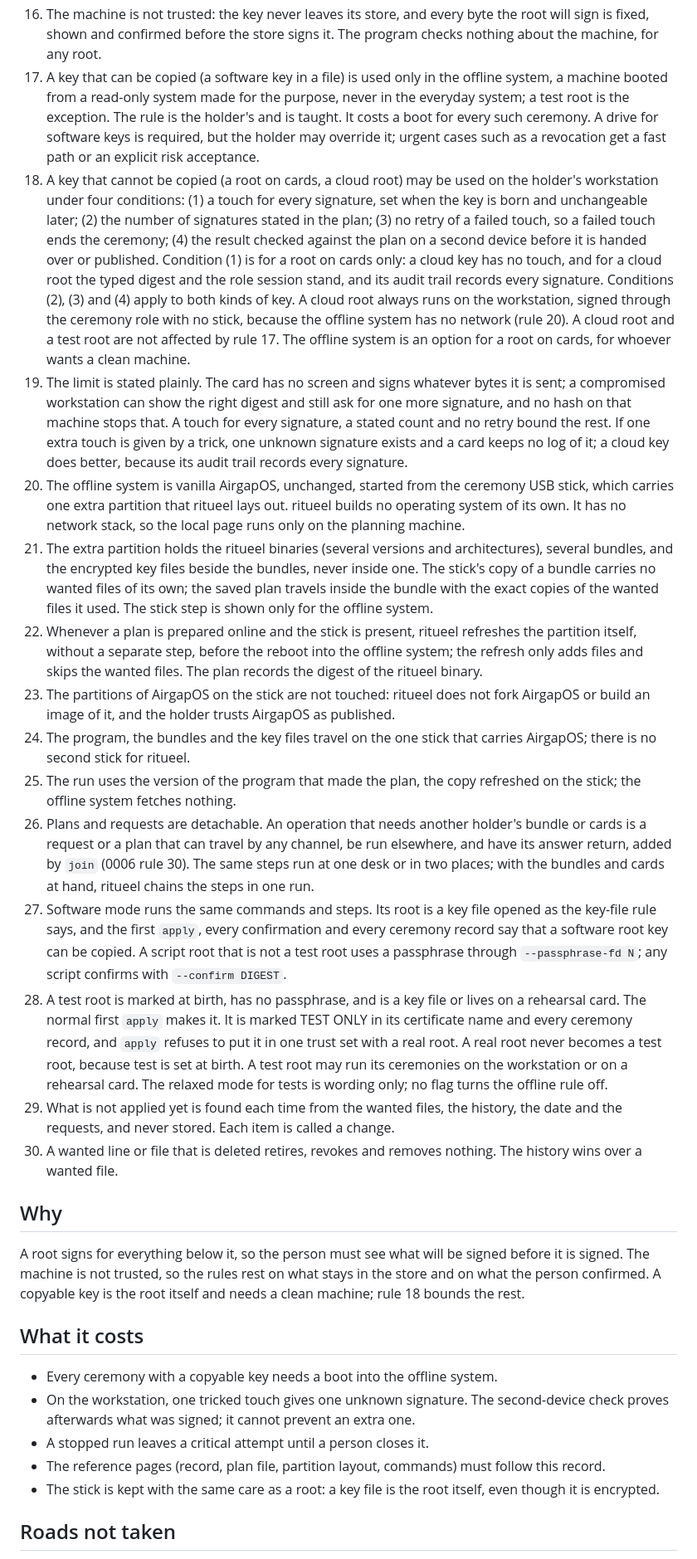
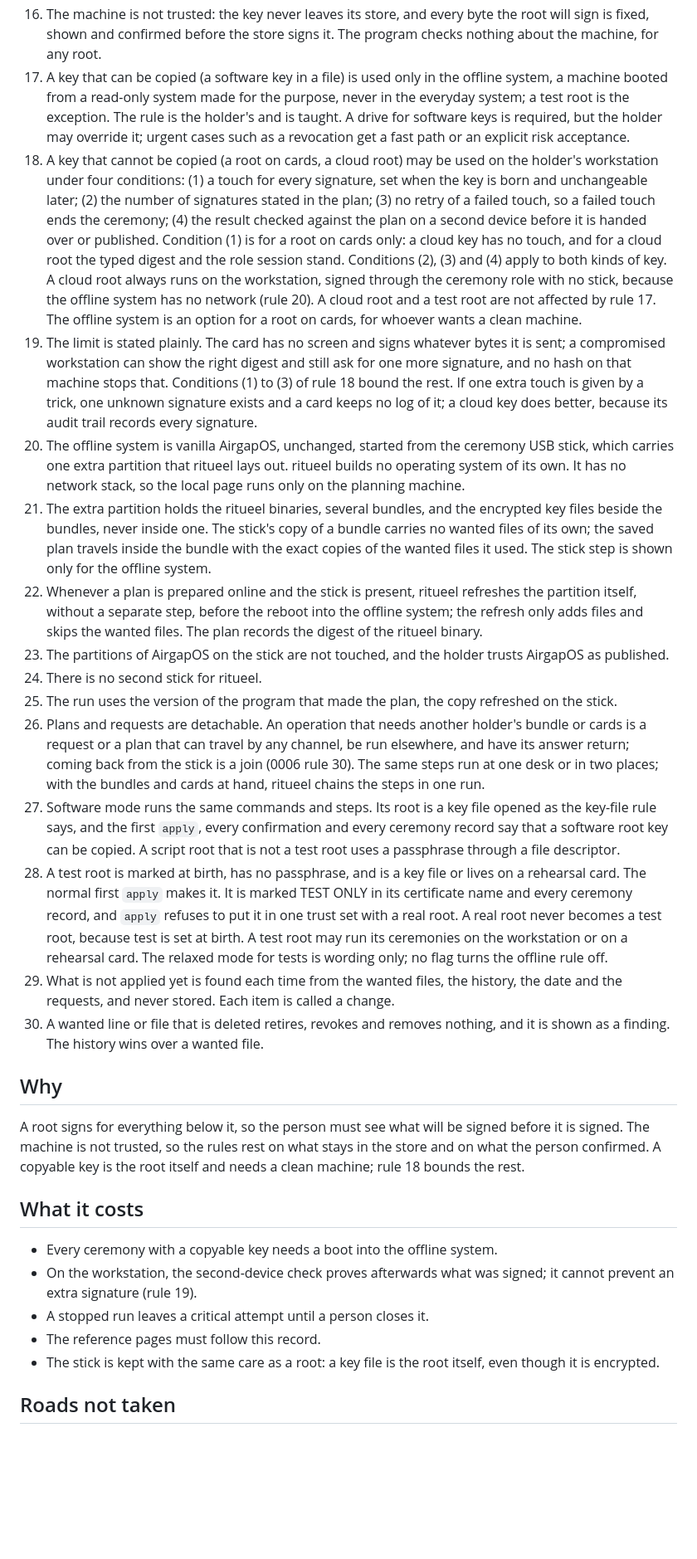
Before and after one commit to truvity/ritueel, a Markdown page: docs/decisions/0005-a-ceremony-and-where-it-runs.md, the part around one of its changes. Shown at 83% size. Drawn GitHub-style; blank space fills up the shorter version.

Commit message:
docs(decisions): bring record 0005 back to its earlier size and fold the deleted line into rule 30
Rule 30: a deleted wanted line or file is also shown as a finding; the Proposed line with issue 133 is removed, no new issue.
Rule 2: what the record holds moves to the ceremony record page (rule 6 of 0006).
Rule 4: the plan's members are linked to the ceremony record page, The plan.
Rule 5: the member list moves to the same page; 'as derived' reworded; 'of the second milestone' left out.
Rule 9: artifact names and the record are reworded with a cite to 0006 rules 6 and 29.
Rule 11: the list of what apply renews is left out; the cited rules decide each.
Rule 14: the reason code policy moves to the command reference.
Rule 17: a sentence of cost is left out (kept in What it costs).
Rule 18: the audit trail sentence is said once, in rule 19.
Rule 19: cites conditions 1 to 3 of rule 18.
Rule 21: the list of binary versions is shortened.
Rules 23, 24, 25: shorter wording, same meaning.
Rule 26: coming back from the stick is a join (0006 rule 30).
Rule 27: the passphrase flag and the confirm flag stay on the command reference.
What it costs: two lines are said once.

Co-Authored-By: Claude <noreply@anthropic.com>

```diff
--- a/docs/decisions/0005-a-ceremony-and-where-it-runs.md
+++ b/docs/decisions/0005-a-ceremony-and-where-it-runs.md
@@ -22,19 +22,19 @@
 15. `new` makes the folder and the starter wanted files and touches no card. The first `apply` makes the root keys, the revocation signature of each primary and the first trust set: two keys of each root by default, both cards present; a cloud root or a personal bundle has one key. It obtains, verifies and stores the attestation of each root key, and prints the accepted limit of the store; the ceremony record says it was shown.
 16. The machine is not trusted: the key never leaves its store, and every byte the root will sign is fixed, shown and confirmed before the store signs it. The program checks nothing about the machine, for any root.
-17. A key that can be copied (a software key in a file) is used only in the offline system, a machine booted from a read-only system made for the purpose, never in the everyday system; a test root is the exception. The rule is the holder's and is taught. It costs a boot for every such ceremony. A drive for software keys is required, but the holder may override it; urgent cases such as a revocation get a fast path or an explicit risk acceptance.
-18. A key that cannot be copied (a root on cards, a cloud root) may be used on the holder's workstation under four conditions: (1) a touch for every signature, set when the key is born and unchangeable later; (2) the number of signatures stated in the plan; (3) no retry of a failed touch, so a failed touch ends the ceremony; (4) the result checked against the plan on a second device before it is handed over or published. Condition (1) is for a root on cards only: a cloud key has no touch, and for a cloud root the typed digest and the role session stand, and its audit trail records every signature. Conditions (2), (3) and (4) apply to both kinds of key. A cloud root always runs on the workstation, signed through the ceremony role with no stick, because the offline system has no network (rule 20). A cloud root and a test root are not affected by rule 17. The offline system is an option for a root on cards, for whoever wants a clean machine.
-19. The limit is stated plainly. The card has no screen and signs whatever bytes it is sent; a compromised workstation can show the right digest and still ask for one more signature, and no hash on that machine stops that. A touch for every signature, a stated count and no retry bound the rest. If one extra touch is given by a trick, one unknown signature exists and a card keeps no log of it; a cloud key does better, because its audit trail records every signature.
+17. A key that can be copied (a software key in a file) is used only in the offline system, a machine booted from a read-only system made for the purpose, never in the everyday system; a test root is the exception. The rule is the holder's and is taught. A drive for software keys is required, but the holder may override it; urgent cases such as a revocation get a fast path or an explicit risk acceptance.
+18. A key that cannot be copied (a root on cards, a cloud root) may be used on the holder's workstation under four conditions: (1) a touch for every signature, set when the key is born and unchangeable later; (2) the number of signatures stated in the plan; (3) no retry of a failed touch, so a failed touch ends the ceremony; (4) the result checked against the plan on a second device before it is handed over or published. Condition (1) is for a root on cards only: a cloud key has no touch, and for a cloud root the typed digest and the role session stand. Conditions (2), (3) and (4) apply to both kinds of key. A cloud root always runs on the workstation, signed through the ceremony role with no stick, because the offline system has no network (rule 20). A cloud root and a test root are not affected by rule 17. The offline system is an option for a root on cards, for whoever wants a clean machine.
+19. The limit is stated plainly. The card has no screen and signs whatever bytes it is sent; a compromised workstation can show the right digest and still ask for one more signature, and no hash on that machine stops that. Conditions (1) to (3) of rule 18 bound the rest. If one extra touch is given by a trick, one unknown signature exists and a card keeps no log of it; a cloud key does better, because its audit trail records every signature.
 20. The offline system is vanilla AirgapOS, unchanged, started from the ceremony USB stick, which carries one extra partition that ritueel lays out. ritueel builds no operating system of its own. It has no network stack, so the local page runs only on the planning machine.
-21. The extra partition holds the ritueel binaries (several versions and architectures), several bundles, and the encrypted key files beside the bundles, never inside one. The stick's copy of a bundle carries no wanted files of its own; the saved plan travels inside the bundle with the exact copies of the wanted files it used. The stick step is shown only for the offline system.
+21. The extra partition holds the ritueel binaries, several bundles, and the encrypted key files beside the bundles, never inside one. The stick's copy of a bundle carries no wanted files of its own; the saved plan travels inside the bundle with the exact copies of the wanted files it used. The stick step is shown only for the offline system.
 22. Whenever a plan is prepared online and the stick is present, ritueel refreshes the partition itself, without a separate step, before the reboot into the offline system; the refresh only adds files and skips the wanted files. The plan records the digest of the ritueel binary.
-23. The partitions of AirgapOS on the stick are not touched: ritueel does not fork AirgapOS or build an image of it, and the holder trusts AirgapOS as published.
-24. The program, the bundles and the key files travel on the one stick that carries AirgapOS; there is no second stick for ritueel.
-25. The run uses the version of the program that made the plan, the copy refreshed on the stick; the offline system fetches nothing.
-26. Plans and requests are detachable. An operation that needs another holder's bundle or cards is a request or a plan that can travel by any channel, be run elsewhere, and have its answer return, added by `join` (0006 rule 30). The same steps run at one desk or in two places; with the bundles and cards at hand, ritueel chains the steps in one run.
-27. Software mode runs the same commands and steps. Its root is a key file opened as the key-file rule says, and the first `apply`, every confirmation and every ceremony record say that a software root key can be copied. A script root that is not a test root uses a passphrase through `--passphrase-fd N`; any script confirms with `--confirm DIGEST`.
+23. The partitions of AirgapOS on the stick are not touched, and the holder trusts AirgapOS as published.
+24. There is no second stick for ritueel.
+25. The run uses the version of the program that made the plan, the copy refreshed on the stick.
+26. Plans and requests are detachable. An operation that needs another holder's bundle or cards is a request or a plan that can travel by any channel, be run elsewhere, and have its answer return; coming back from the stick is a join (0006 rule 30). The same steps run at one desk or in two places; with the bundles and cards at hand, ritueel chains the steps in one run.
+27. Software mode runs the same commands and steps. Its root is a key file opened as the key-file rule says, and the first `apply`, every confirmation and every ceremony record say that a software root key can be copied. A script root that is not a test root uses a passphrase through a file descriptor.
 28. A test root is marked at birth, has no passphrase, and is a key file or lives on a rehearsal card. The normal first `apply` makes it. It is marked TEST ONLY in its certificate name and every ceremony record, and `apply` refuses to put it in one trust set with a real root. A real root never becomes a test root, because test is set at birth. A test root may run its ceremonies on the workstation or on a rehearsal card. The relaxed mode for tests is wording only; no flag turns the offline rule off.
 29. What is not applied yet is found each time from the wanted files, the history, the date and the requests, and never stored. Each item is called a change.
-30. A wanted line or file that is deleted retires, revokes and removes nothing. The history wins over a wanted file.
+30. A wanted line or file that is deleted retires, revokes and removes nothing, and it is shown as a finding. The history wins over a wanted file.
 
 ## Why
 
@@ -43,9 +43,9 @@ A root signs for everything below it, so the person must see what will be signed
 ## What it costs
 
 - Every ceremony with a copyable key needs a boot into the offline system.
-- On the workstation, one tricked touch gives one unknown signature. The second-device check proves afterwards what was signed; it cannot prevent an extra one.
+- On the workstation, the second-device check proves afterwards what was signed; it cannot prevent an extra signature (rule 19).
 - A stopped run leaves a critical attempt until a person closes it.
-- The reference pages (record, plan file, partition layout, commands) must follow this record.
+- The reference pages must follow this record.
 - The stick is kept with the same care as a root: a key file is the root itself, even though it is encrypted.
 
 ## Roads not taken
```
Also changed, not shown: other parts of docs/decisions/0005-a-ceremony-and-where-it-runs.md (+6 -7 lines).
